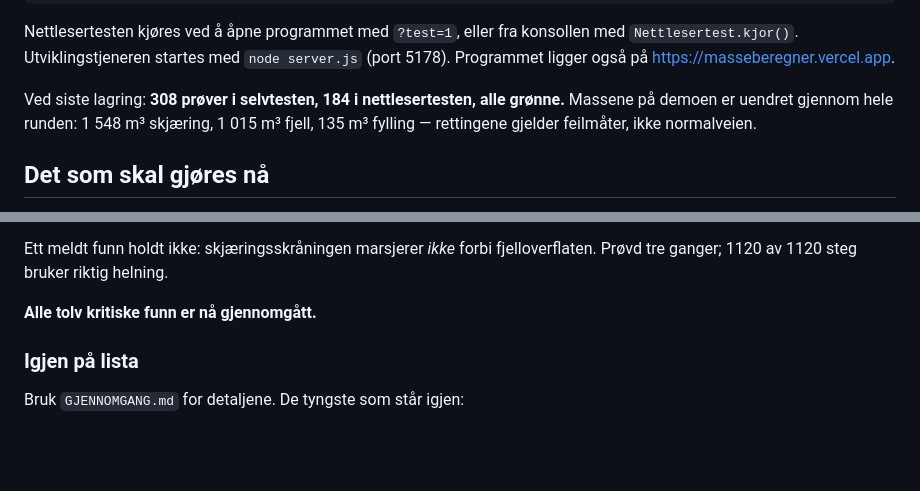
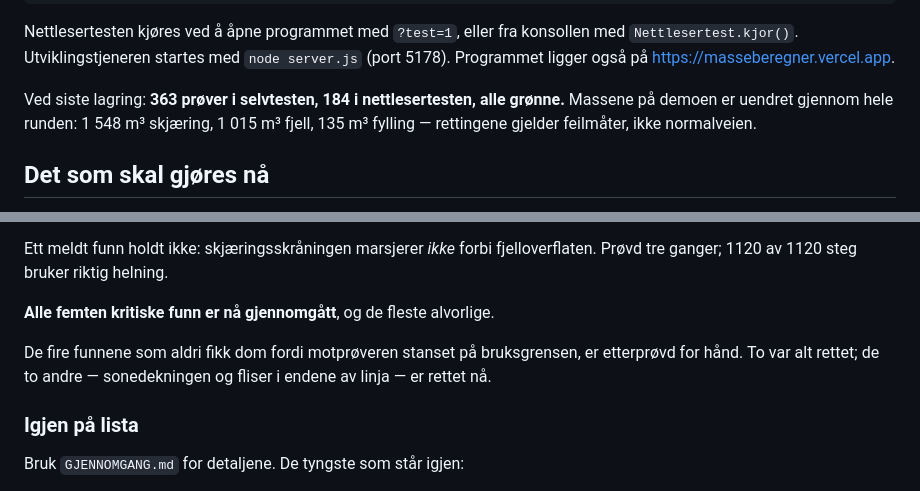
Before and after one commit to thomashauge03/masseberegner, a Markdown page: FORTSETTELSE.md, 2 parts joined by grey strips. Rendered like a GitHub page; blank space fills up the shorter version.

Commit message:
Oppdater status: 363 prøver, alle kritiske funn gjennomgått
Co-Authored-By: Claude Opus 5 <noreply@anthropic.com>

```diff
--- a/FORTSETTELSE.md
+++ b/FORTSETTELSE.md
@@ -20,7 +20,7 @@ Nettlesertesten kjøres ved å åpne programmet med `?test=1`, eller fra konsoll
 med `Nettlesertest.kjor()`. Utviklingstjeneren startes med `node server.js`
 (port 5178). Programmet ligger også på https://masseberegner.vercel.app.
 
-Ved siste lagring: **308 prøver i selvtesten, 184 i nettlesertesten, alle
+Ved siste lagring: **363 prøver i selvtesten, 184 i nettlesertesten, alle
 grønne.** Massene på demoen er uendret gjennom hele runden: 1 548 m³ skjæring,
 1 015 m³ fjell, 135 m³ fylling — rettingene gjelder feilmåter, ikke normalveien.
 
@@ -65,7 +65,11 @@ commit med målingen som bekreftet den.
 Ett meldt funn holdt ikke: skjæringsskråningen marsjerer *ikke* forbi
 fjelloverflaten. Prøvd tre ganger; 1120 av 1120 steg bruker riktig helning.
 
-**Alle tolv kritiske funn er nå gjennomgått.**
+**Alle femten kritiske funn er nå gjennomgått**, og de fleste alvorlige.
+
+De fire funnene som aldri fikk dom fordi motprøveren stanset på bruksgrensen,
+er etterprøvd for hånd. To var alt rettet; de to andre — sonedekningen og
+fliser i endene av linja — er rettet nå.
 
 ### Igjen på lista
 
```
